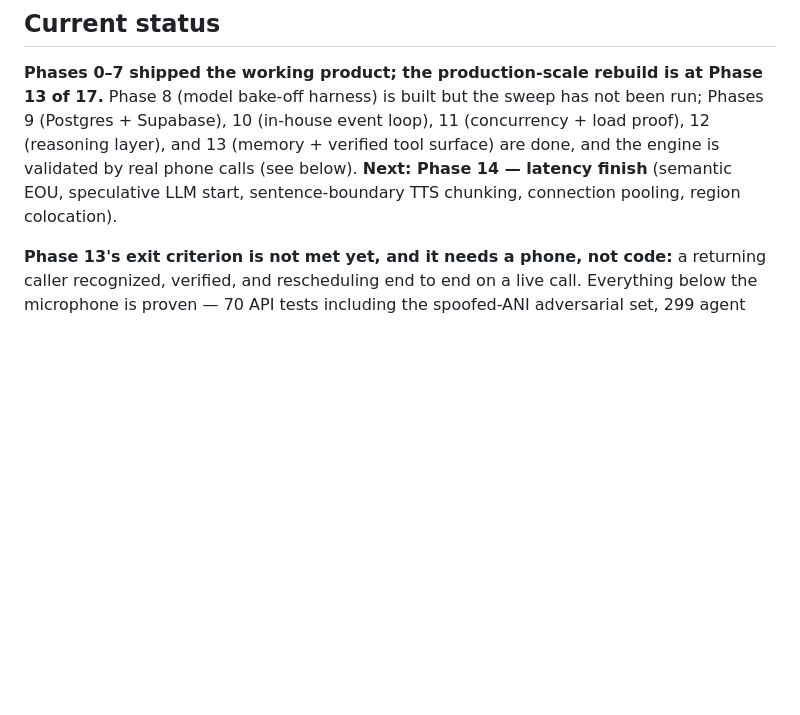
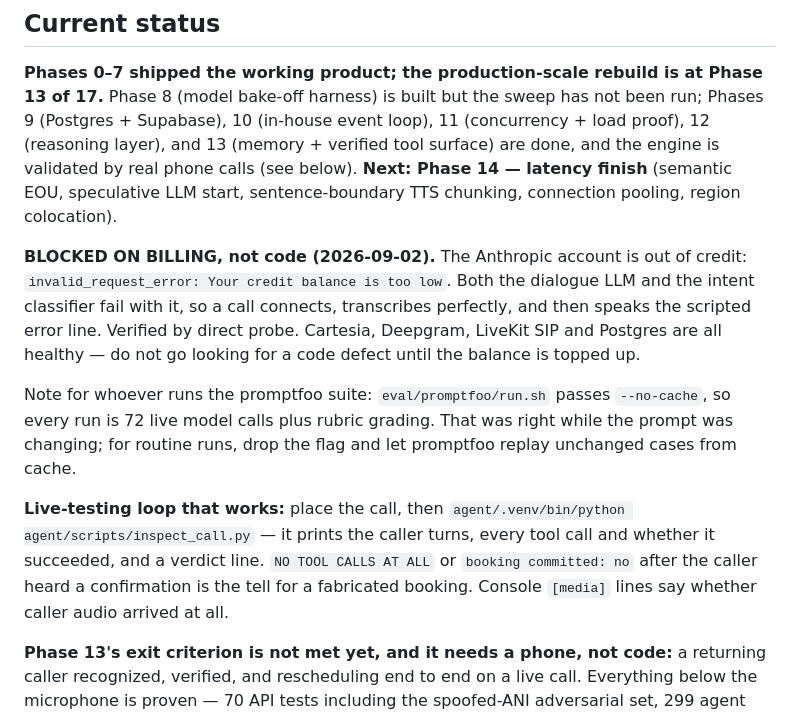
Before and after one commit to nikhilreddy00/clinic-voice-agent, a Markdown page: CLAUDE.md, the part around the change. Rendered like a GitHub page; blank space fills up the shorter version.

Commit message:
docs: record the billing blocker so the next session does not hunt for a code bug
Co-Authored-By: Claude Opus 5 <noreply@anthropic.com>

```diff
--- a/CLAUDE.md
+++ b/CLAUDE.md
@@ -356,6 +356,22 @@ Supabase), 10 (in-house event loop), 11 (concurrency + load proof), 12 (reasonin
 below). **Next: Phase 14 — latency finish** (semantic EOU, speculative LLM start,
 sentence-boundary TTS chunking, connection pooling, region colocation).
 
+**BLOCKED ON BILLING, not code (2026-09-02).** The Anthropic account is out of credit:
+`invalid_request_error: Your credit balance is too low`. Both the dialogue LLM and the intent
+classifier fail with it, so a call connects, transcribes perfectly, and then speaks the scripted
+error line. Verified by direct probe. Cartesia, Deepgram, LiveKit SIP and Postgres are all
+healthy — do not go looking for a code defect until the balance is topped up.
+
+Note for whoever runs the promptfoo suite: `eval/promptfoo/run.sh` passes `--no-cache`, so every
+run is 72 live model calls plus rubric grading. That was right while the prompt was changing;
+for routine runs, drop the flag and let promptfoo replay unchanged cases from cache.
+
+**Live-testing loop that works:** place the call, then
+`agent/.venv/bin/python agent/scripts/inspect_call.py` — it prints the caller turns, every tool
+call and whether it succeeded, and a verdict line. `NO TOOL CALLS AT ALL` or
+`booking committed: no` after the caller heard a confirmation is the tell for a fabricated
+booking. Console `[media]` lines say whether caller audio arrived at all.
+
 **Phase 13's exit criterion is not met yet, and it needs a phone, not code:** a returning caller
 recognized, verified, and rescheduling end to end on a live call. Everything below the
 microphone is proven — 70 API tests including the spoofed-ANI adversarial set, 299 agent tests,
```
